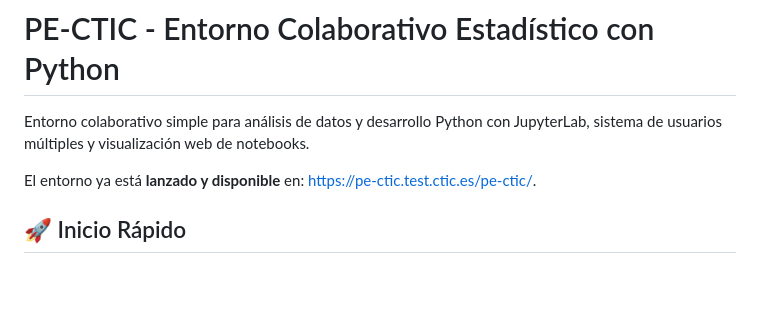
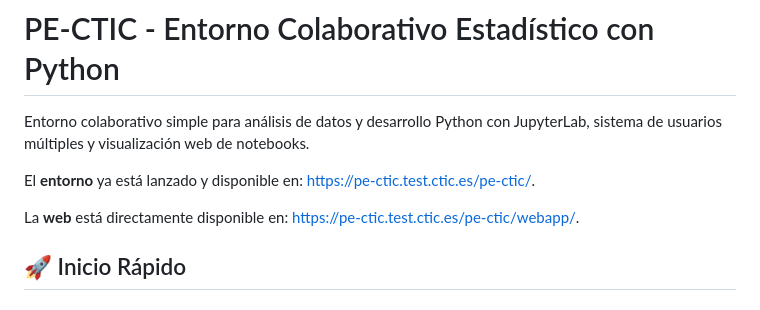
Before and after one commit to alejandro-garnung-ctic/PE-CTIC, a Markdown page: README.md, the part around the change. Rendered like a GitHub page; blank space fills up the shorter version.

```diff
--- a/README.md
+++ b/README.md
@@ -2,7 +2,9 @@
 
 Entorno colaborativo simple para análisis de datos y desarrollo Python con JupyterLab, sistema de usuarios múltiples y visualización web de notebooks.
 
-El entorno ya está **lanzado y disponible** en: https://pe-ctic.test.ctic.es/pe-ctic/.
+El **entorno** ya está lanzado y disponible en: https://pe-ctic.test.ctic.es/pe-ctic/.
+
+La **web** está directamente disponible en: https://pe-ctic.test.ctic.es/pe-ctic/webapp/.
 
 ## 🚀 Inicio Rápido
 
```
